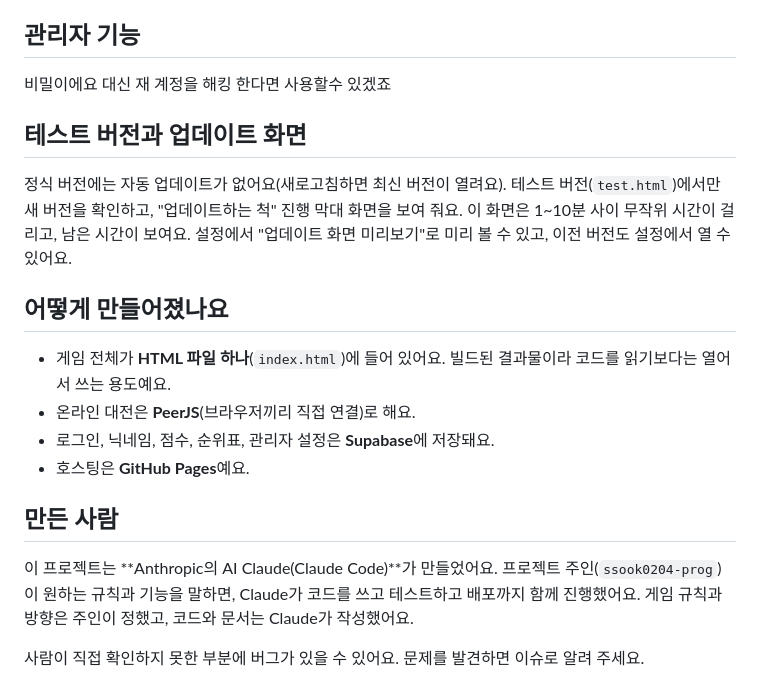
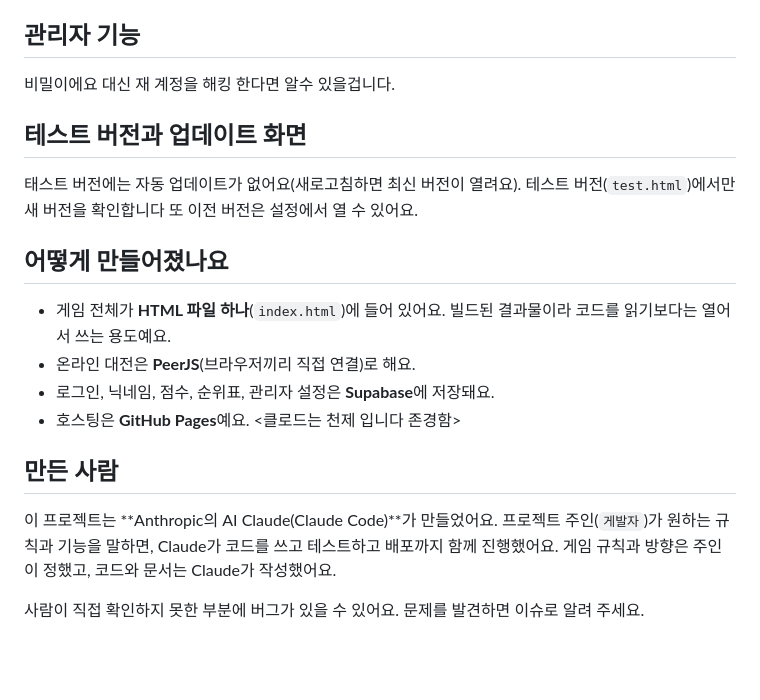
Before and after one commit to ssook0204-prog/augment-chess, a Markdown page: README.md, the part around the change. Drawn GitHub-style; blank space fills up the shorter version.

```diff
--- a/README.md
+++ b/README.md
@@ -36,21 +36,21 @@
 
 ## 관리자 기능
 
-비밀이에요 대신 재 계정을 해킹 한다면 사용할수 있겠죠
+비밀이에요 대신 재 계정을 해킹 한다면 알수 있을겁니다.
 
 ## 테스트 버전과 업데이트 화면
 
-정식 버전에는 자동 업데이트가 없어요(새로고침하면 최신 버전이 열려요). 테스트 버전(`test.html`)에서만 새 버전을 확인하고, "업데이트하는 척" 진행 막대 화면을 보여 줘요. 이 화면은 1~10분 사이 무작위 시간이 걸리고, 남은 시간이 보여요. 설정에서 "업데이트 화면 미리보기"로 미리 볼 수 있고, 이전 버전도 설정에서 열 수 있어요.
+태스트 버전에는 자동 업데이트가 없어요(새로고침하면 최신 버전이 열려요). 테스트 버전(`test.html`)에서만 새 버전을 확인합니다 또 이전 버전은 설정에서 열 수 있어요.
 
 ## 어떻게 만들어졌나요
 
 - 게임 전체가 **HTML 파일 하나**(`index.html`)에 들어 있어요. 빌드된 결과물이라 코드를 읽기보다는 열어서 쓰는 용도예요.
 - 온라인 대전은 **PeerJS**(브라우저끼리 직접 연결)로 해요.
 - 로그인, 닉네임, 점수, 순위표, 관리자 설정은 **Supabase**에 저장돼요.
-- 호스팅은 **GitHub Pages**예요.
+- 호스팅은 **GitHub Pages**예요. <클로드는 천제 입니다 존경함>
 
 ## 만든 사람
 
-이 프로젝트는 **Anthropic의 AI Claude(Claude Code)**가 만들었어요. 프로젝트 주인(`ssook0204-prog`)이 원하는 규칙과 기능을 말하면, Claude가 코드를 쓰고 테스트하고 배포까지 함께 진행했어요. 게임 규칙과 방향은 주인이 정했고, 코드와 문서는 Claude가 작성했어요.
+이 프로젝트는 **Anthropic의 AI Claude(Claude Code)**가 만들었어요. 프로젝트 주인(`게발자`)가 원하는 규칙과 기능을 말하면, Claude가 코드를 쓰고 테스트하고 배포까지 함께 진행했어요. 게임 규칙과 방향은 주인이 정했고, 코드와 문서는 Claude가 작성했어요.
 
 사람이 직접 확인하지 못한 부분에 버그가 있을 수 있어요. 문제를 발견하면 이슈로 알려 주세요.
```
